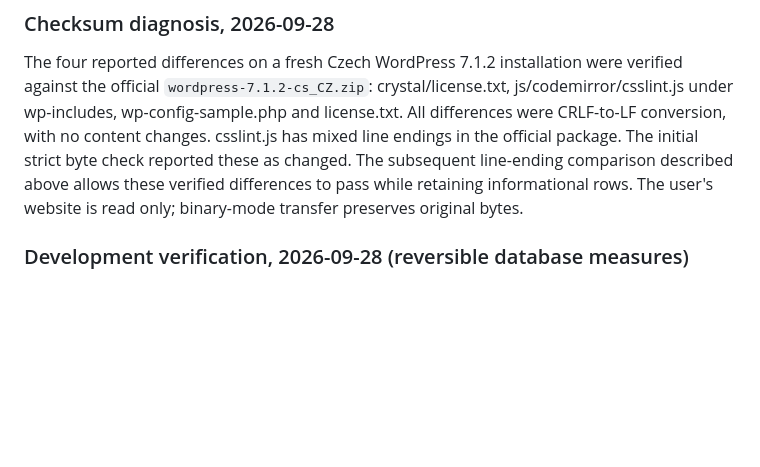
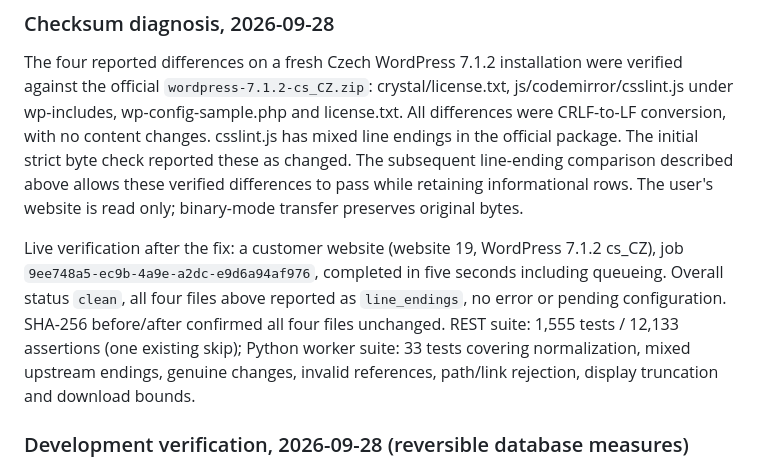
Before and after one commit to FELDSAM-INC/ispconfig-rest-hosting, a Markdown page: docs/WORDPRESS-TOOLS.md, the part around the change. Drawn GitHub-style; blank space fills up the shorter version.

Commit message:
Record live WordPress integrity verification after newline fix

```diff
--- a/docs/WORDPRESS-TOOLS.md
+++ b/docs/WORDPRESS-TOOLS.md
@@ -184,6 +184,14 @@ reported these as changed. The subsequent line-ending comparison described above
 allows these verified differences to pass while retaining informational rows.
 The user's website is read only; binary-mode transfer preserves original bytes.
 
+Live verification after the fix: a customer website (website 19, WordPress 7.1.2 cs_CZ), job
+`9ee748a5-ec9b-4a9e-a2dc-e9d6a94af976`, completed in five seconds including queueing.
+Overall status `clean`, all four files above reported as `line_endings`, no error
+or pending configuration. SHA-256 before/after confirmed all four files unchanged.
+REST suite: 1,555 tests / 12,133 assertions (one existing skip); Python worker
+suite: 33 tests covering normalization, mixed upstream endings, genuine changes,
+invalid references, path/link rejection, display truncation and download bounds.
+
 ### Development verification, 2026-09-28 (reversible database measures)
 
 - REST: 1,546 tests / 12,071 assertions, one existing skip. Worker Python: 23;
```
